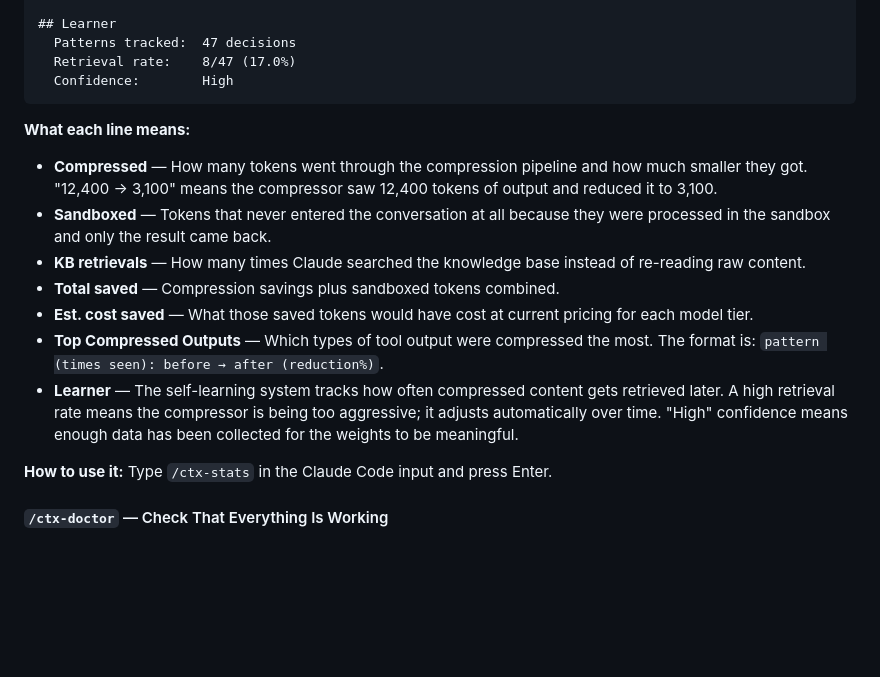
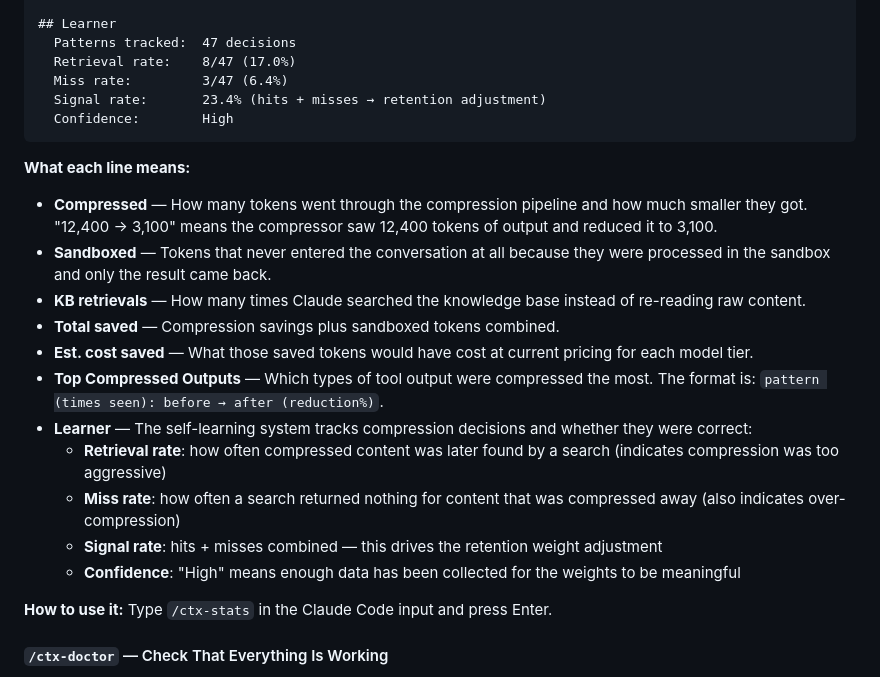
Before and after one commit to scottconverse/context-mode, a Markdown page: USER-MANUAL.md, the part around the change. Rendered like a GitHub page; blank space fills up the shorter version.

Commit message:
fix(docs): update ctx_stats example to v1.4.0 output (miss rate + signal rate)

````diff
--- a/USER-MANUAL.md
+++ b/USER-MANUAL.md
@@ -150,6 +150,8 @@ Run this any time to see how much context space Context Mode has saved. Here's w
 ## Learner
   Patterns tracked:  47 decisions
   Retrieval rate:    8/47 (17.0%)
+  Miss rate:         3/47 (6.4%)
+  Signal rate:       23.4% (hits + misses → retention adjustment)
   Confidence:        High
 ```
 
@@ -161,7 +163,11 @@ Run this any time to see how much context space Context Mode has saved. Here's w
 - **Total saved** — Compression savings plus sandboxed tokens combined.
 - **Est. cost saved** — What those saved tokens would have cost at current pricing for each model tier.
 - **Top Compressed Outputs** — Which types of tool output were compressed the most. The format is: `pattern (times seen): before → after (reduction%)`.
-- **Learner** — The self-learning system tracks how often compressed content gets retrieved later. A high retrieval rate means the compressor is being too aggressive; it adjusts automatically over time. "High" confidence means enough data has been collected for the weights to be meaningful.
+- **Learner** — The self-learning system tracks compression decisions and whether they were correct:
+  - **Retrieval rate**: how often compressed content was later found by a search (indicates compression was too aggressive)
+  - **Miss rate**: how often a search returned nothing for content that was compressed away (also indicates over-compression)
+  - **Signal rate**: hits + misses combined — this drives the retention weight adjustment
+  - **Confidence**: "High" means enough data has been collected for the weights to be meaningful
 
 **How to use it:** Type `/ctx-stats` in the Claude Code input and press Enter.
 
````
